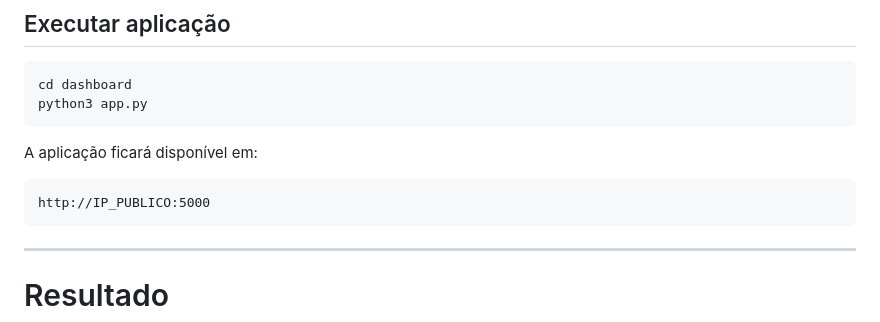
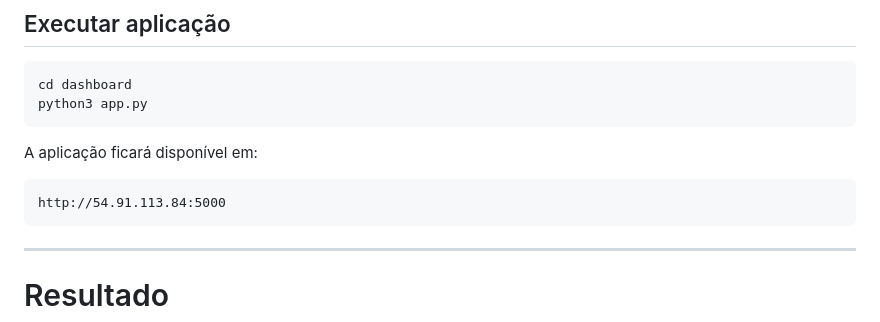
Before and after one commit to PauloCaxixi/Analise-de-Risco-Escolar, a Markdown page: README.md, the part around the change. GitHub-like rendering.

Commit message:
aws rota

````diff
--- a/README.md
+++ b/README.md
@@ -561,7 +561,7 @@ python3 app.py
 A aplicação ficará disponível em:
 
 ```
-http://IP_PUBLICO:5000
+http://54.91.113.84:5000
 ```
 
 ---
````
